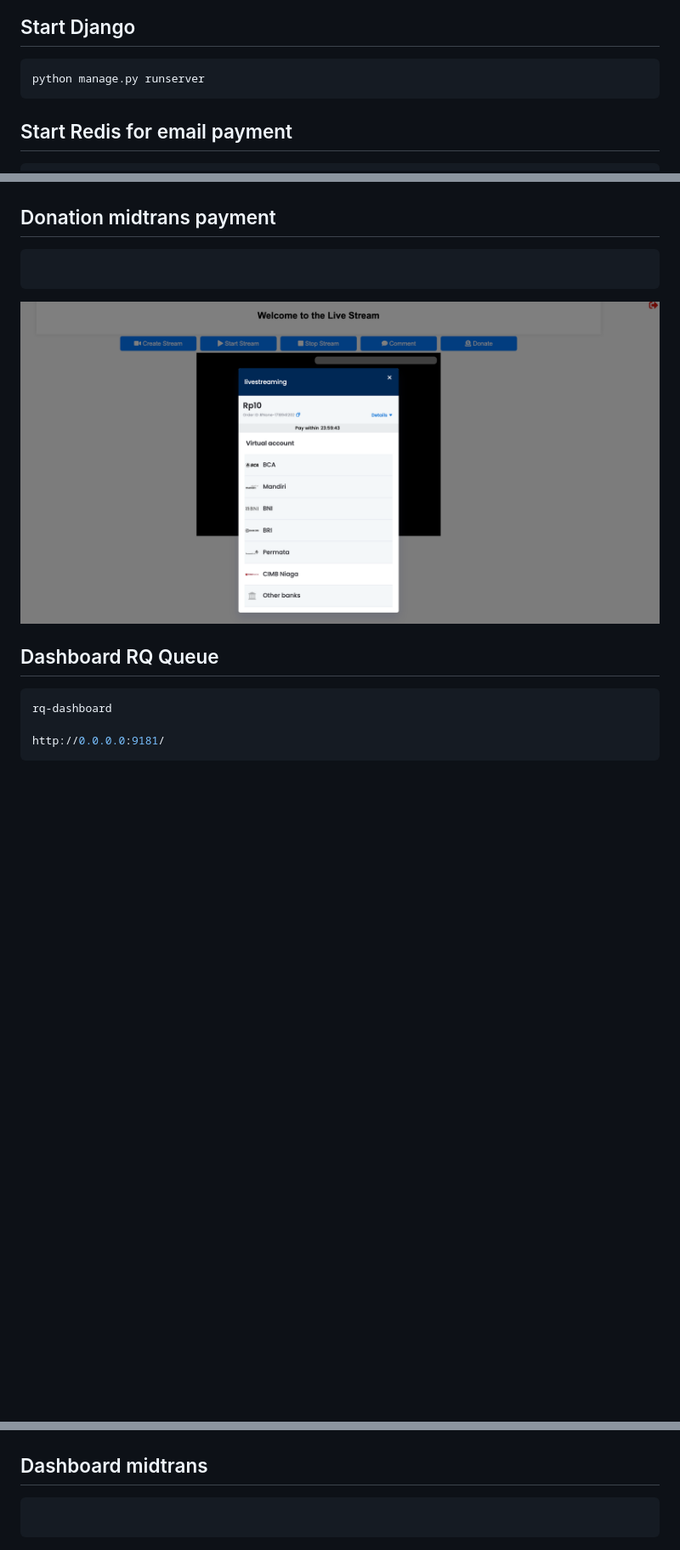
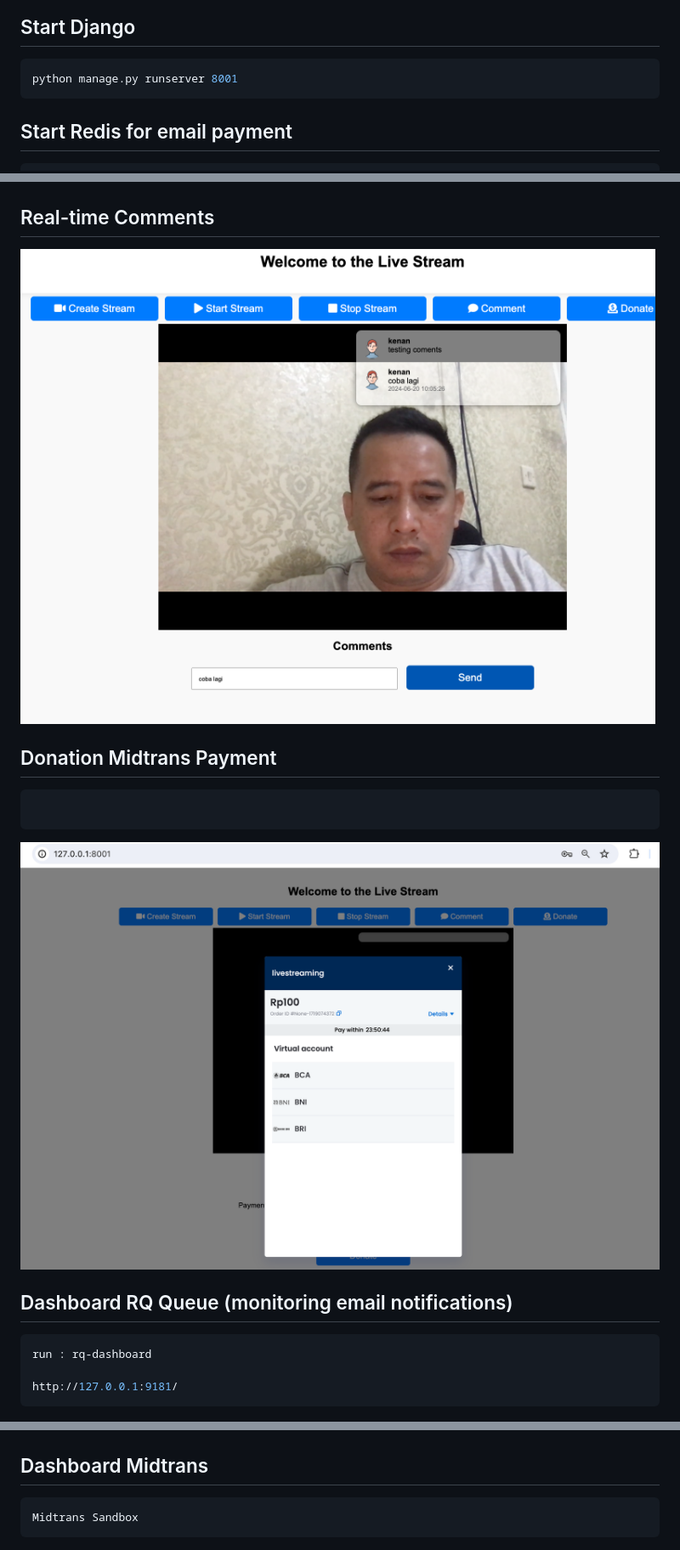
Before and after one commit to Adityapfm99/live-streaming, a Markdown page: README.md, 3 parts joined by grey strips. Shown: that part at 85% size. Rendered like a GitHub page; blank space fills up the shorter version.

````diff
--- a/README.md
+++ b/README.md
@@ -73,7 +75,7 @@ http://127.0.0.1:8001/docs/
 
 ## Start Django
 ```bash
-python manage.py runserver
+python manage.py runserver 8001
 ```
 
 ## Start Redis for email payment
@@ -91,23 +93,28 @@ makesure stream keys is same with start stream message
 ```
 ![Alt text](image/obs.png)
 
-## Donation midtrans payment
+## Real-time Comments
+
+![Alt text](image/comment.png)
+
+
+## Donation Midtrans Payment
 ```bash
 
 ```
-![Alt text](image/midtrans.png)
+![Alt text](image/donation.png)
 
-## Dashboard RQ Queue
+## Dashboard RQ Queue (monitoring email notifications)
 ```bash
-rq-dashboard
+run : rq-dashboard
 
-http://0.0.0.0:9181/
+http://127.0.0.1:9181/
 ```
 ![Alt text](image/que.png)
 
-## Dashboard midtrans
+## Dashboard Midtrans
 ```bash
-
+Midtrans Sandbox
 ```
 ![Alt text](image/dashboard_mid.png)
 
````
Also changed, not shown: other parts of README.md (+18 -15 lines).
